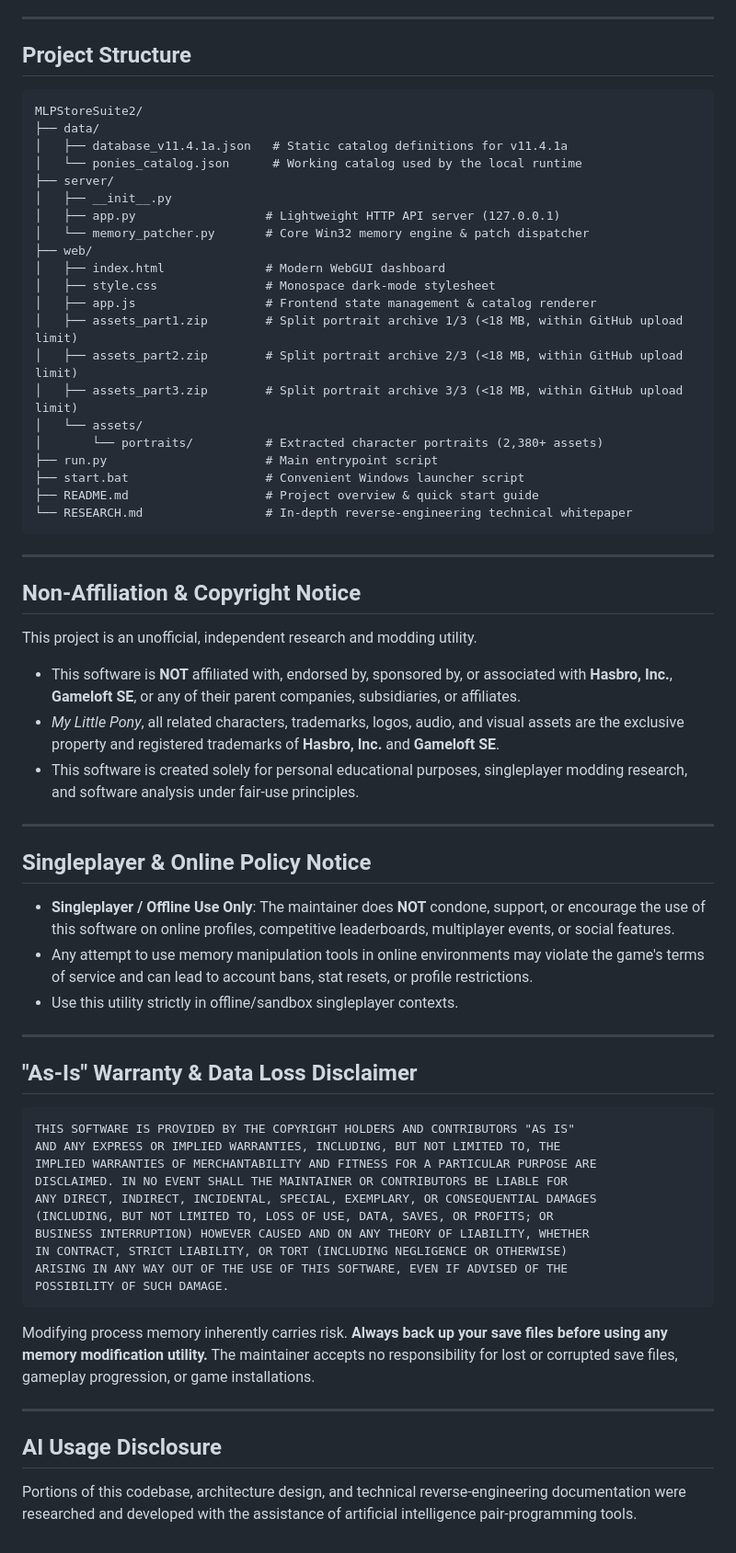
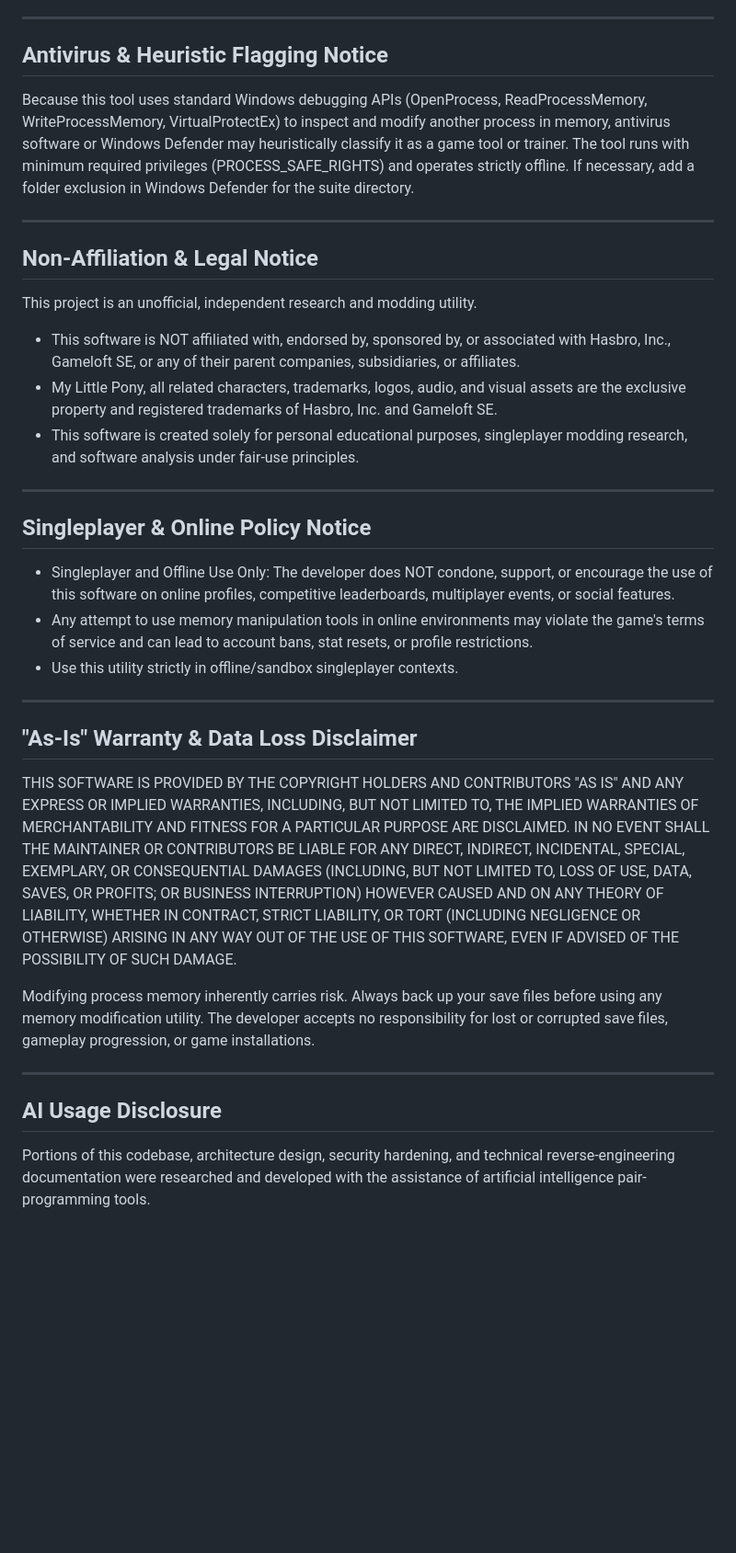
Before and after one commit to Sivenesis/MLPMPStoreSuite2, a Markdown page: README.md, the part around one of its changes. Shown at 92% size. GitHub-like rendering; blank space fills up the shorter version.

````diff
--- a/README.md
+++ b/README.md
@@ -56,47 +55,25 @@ The tool runs completely in RAM via the Windows API, enabling all 2,380+ charact
 
 ---
 
-## Project Structure
+## Antivirus & Heuristic Flagging Notice
 
-```text
-MLPStoreSuite2/
-├── data/
-│   ├── database_v11.4.1a.json   # Static catalog definitions for v11.4.1a
-│   └── ponies_catalog.json      # Working catalog used by the local runtime
-├── server/
-│   ├── __init__.py
-│   ├── app.py                  # Lightweight HTTP API server (127.0.0.1)
-│   └── memory_patcher.py       # Core Win32 memory engine & patch dispatcher
-├── web/
-│   ├── index.html              # Modern WebGUI dashboard
-│   ├── style.css               # Monospace dark-mode stylesheet
-│   ├── app.js                  # Frontend state management & catalog renderer
-│   ├── assets_part1.zip        # Split portrait archive 1/3 (<18 MB, within GitHub upload limit)
-│   ├── assets_part2.zip        # Split portrait archive 2/3 (<18 MB, within GitHub upload limit)
-│   ├── assets_part3.zip        # Split portrait archive 3/3 (<18 MB, within GitHub upload limit)
-│   └── assets/
-│       └── portraits/          # Extracted character portraits (2,380+ assets)
-├── run.py                      # Main entrypoint script
-├── start.bat                   # Convenient Windows launcher script
-├── README.md                   # Project overview & quick start guide
-└── RESEARCH.md                 # In-depth reverse-engineering technical whitepaper
-```
+Because this tool uses standard Windows debugging APIs (OpenProcess, ReadProcessMemory, WriteProcessMemory, VirtualProtectEx) to inspect and modify another process in memory, antivirus software or Windows Defender may heuristically classify it as a game tool or trainer. The tool runs with minimum required privileges (PROCESS_SAFE_RIGHTS) and operates strictly offline. If necessary, add a folder exclusion in Windows Defender for the suite directory.
 
 ---
 
-## Non-Affiliation & Copyright Notice
+## Non-Affiliation & Legal Notice
 
 This project is an unofficial, independent research and modding utility.
 
-- This software is **NOT** affiliated with, endorsed by, sponsored by, or associated with **Hasbro, Inc.**, **Gameloft SE**, or any of their parent companies, subsidiaries, or affiliates.
-- *My Little Pony*, all related characters, trademarks, logos, audio, and visual assets are the exclusive property and registered trademarks of **Hasbro, Inc.** and **Gameloft SE**.
+- This software is NOT affiliated with, endorsed by, sponsored by, or associated with Hasbro, Inc., Gameloft SE, or any of their parent companies, subsidiaries, or affiliates.
+- My Little Pony, all related characters, trademarks, logos, audio, and visual assets are the exclusive property and registered trademarks of Hasbro, Inc. and Gameloft SE.
 - This software is created solely for personal educational purposes, singleplayer modding research, and software analysis under fair-use principles.
 
 ---
 
 ## Singleplayer & Online Policy Notice
 
-- **Singleplayer / Offline Use Only**: The maintainer does **NOT** condone, support, or encourage the use of this software on online profiles, competitive leaderboards, multiplayer events, or social features.
+- Singleplayer and Offline Use Only: The developer does NOT condone, support, or encourage the use of this software on online profiles, competitive leaderboards, multiplayer events, or social features.
 - Any attempt to use memory manipulation tools in online environments may violate the game's terms of service and can lead to account bans, stat resets, or profile restrictions.
 - Use this utility strictly in offline/sandbox singleplayer contexts.
 
@@ -104,7 +81,6 @@ This project is an unofficial, independent research and modding utility.
 
 ## "As-Is" Warranty & Data Loss Disclaimer
 
-```text
 THIS SOFTWARE IS PROVIDED BY THE COPYRIGHT HOLDERS AND CONTRIBUTORS "AS IS"
 AND ANY EXPRESS OR IMPLIED WARRANTIES, INCLUDING, BUT NOT LIMITED TO, THE
 IMPLIED WARRANTIES OF MERCHANTABILITY AND FITNESS FOR A PARTICULAR PURPOSE ARE
@@ -115,12 +91,11 @@ BUSINESS INTERRUPTION) HOWEVER CAUSED AND ON ANY THEORY OF LIABILITY, WHETHER
 IN CONTRACT, STRICT LIABILITY, OR TORT (INCLUDING NEGLIGENCE OR OTHERWISE)
 ARISING IN ANY WAY OUT OF THE USE OF THIS SOFTWARE, EVEN IF ADVISED OF THE
 POSSIBILITY OF SUCH DAMAGE.
-```
 
-Modifying process memory inherently carries risk. **Always back up your save files before using any memory modification utility.** The maintainer accepts no responsibility for lost or corrupted save files, gameplay progression, or game installations.
+Modifying process memory inherently carries risk. Always back up your save files before using any memory modification utility. The developer accepts no responsibility for lost or corrupted save files, gameplay progression, or game installations.
 
 ---
 
 ## AI Usage Disclosure
 
-Portions of this codebase, architecture design, and technical reverse-engineering documentation were researched and developed with the assistance of artificial intelligence pair-programming tools.
+Portions of this codebase, architecture design, security hardening, and technical reverse-engineering documentation were researched and developed with the assistance of artificial intelligence pair-programming tools.
````
Also changed, not shown: other parts of README.md (+35 -36 lines).
